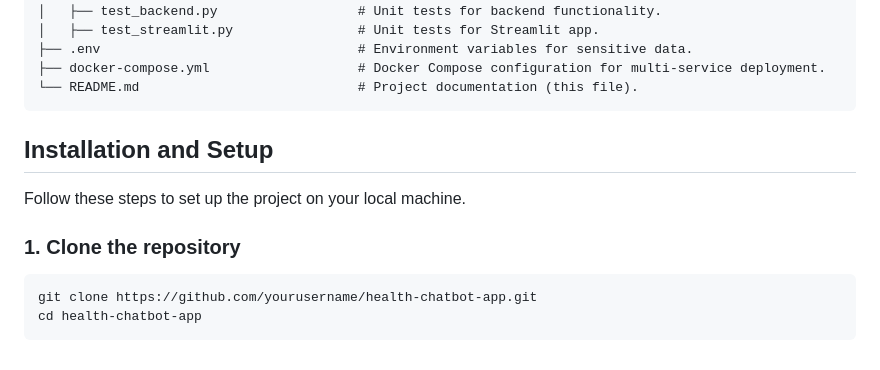
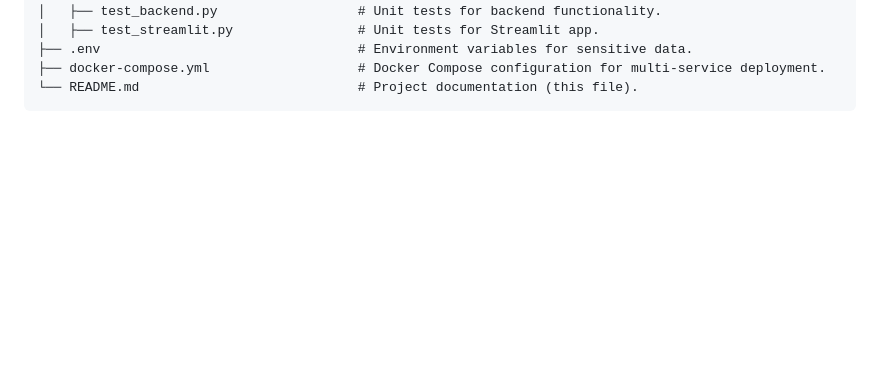
Before and after one commit to Kaif9999/MediSenseAI, a Markdown page: README.md, the part around the change. GitHub-like rendering; blank space fills up the shorter version.

````diff
--- a/README.md
+++ b/README.md
@@ -67,13 +67,3 @@ health-chatbot-app/
 ├── docker-compose.yml                   # Docker Compose configuration for multi-service deployment.
 └── README.md                            # Project documentation (this file).
 ```
-## Installation and Setup
-
-Follow these steps to set up the project on your local machine.
-
-### 1. Clone the repository
-
-```bash
-git clone https://github.com/yourusername/health-chatbot-app.git
-cd health-chatbot-app
-```
````
